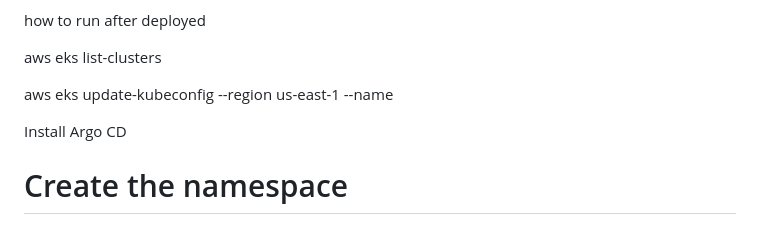
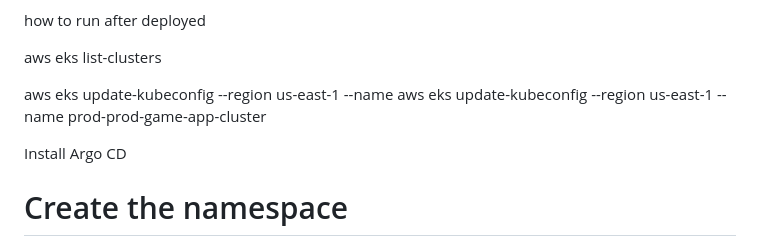
Before and after one commit to bawantha395/sample_game_backend, a Markdown page: README.md, the part around the change. Rendered like a GitHub page.

Commit message:
check secret

```diff
--- a/README.md
+++ b/README.md
@@ -248,6 +248,7 @@ how to run after deployed
 aws eks list-clusters
 
 aws eks update-kubeconfig --region us-east-1 --name <your-cluster-name>
+aws eks update-kubeconfig --region us-east-1 --name prod-prod-game-app-cluster
 
 
 Install Argo CD
```
